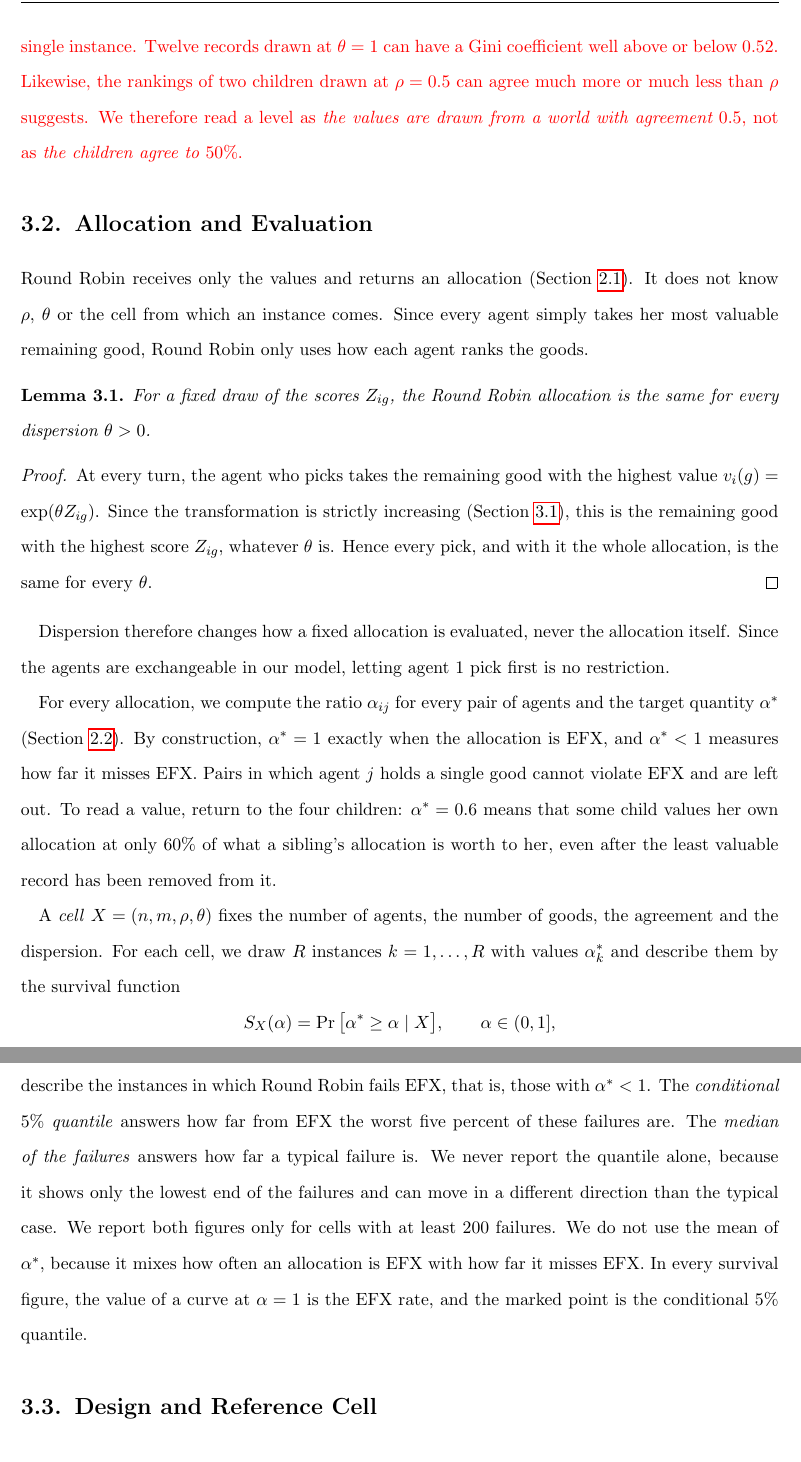
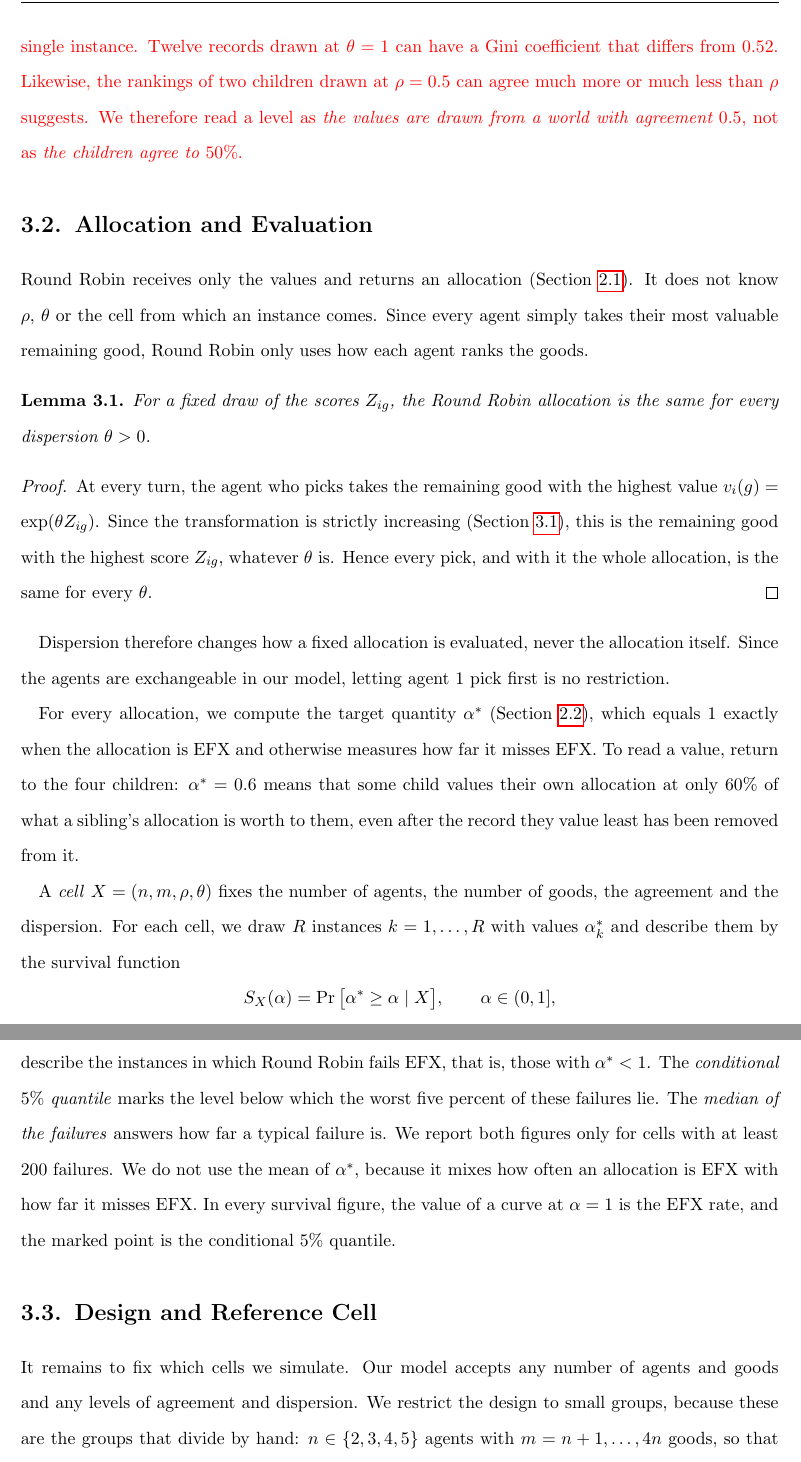
Before and after one commit to francisco-waggershauser/Bachelor_Thesis, a LaTeX thesis (main.tex, which reads chapters/03_model.tex): two parts of pages 22 and 23 of 66, joined at a grey line, cut so that both start at the same text. Compiled offline with pdfLaTeX.

Commit message:
Chapter 3 review: range of the design motivated, existence for all cells, shorter alpha* reminder, quantile wording, their instead of her, Gini of a single collection; Chapter 2: fraction instead of share
Co-Authored-By: Claude Opus 5.5 <noreply@anthropic.com>
Claude-Session: https://claude.ai/code/session_01WL61VnWVanbykuonA939Xe

```diff
--- a/chapters/03_model.tex
+++ b/chapters/03_model.tex
@@ -74,7 +74,7 @@ parentheses, for instance Gini $0.52$ ($\theta=1$).
 
 \begin{revisit}
 Both $\rho$ and the Gini coefficient describe the distribution from which values are drawn, not a
-single instance. Twelve records drawn at $\theta=1$ can have a Gini coefficient well above or below
+single instance. Twelve records drawn at $\theta=1$ can have a Gini coefficient that differs from
 $0.52$. Likewise, the rankings of two children drawn at $\rho=0.5$ can agree much more or much less
 than $\rho$ suggests. We therefore read a level as \textit{the values are drawn from a world with
 agreement $0.5$}, not as \textit{the children agree to $50\%$}.
@@ -84,7 +84,7 @@ agreement $0.5$}, not as \textit{the children agree to $50\%$}.
 
 Round Robin receives only the values and returns an allocation (Section~\ref{sec:setting}). It does
 not know $\rho$, $\theta$ or the cell from which an instance comes. Since every agent simply takes
-her most valuable remaining good, Round Robin only uses how each agent ranks the goods.
+their most valuable remaining good, Round Robin only uses how each agent ranks the goods.
 
 \begin{lemma}\label{lem:thetainv}
 For a fixed draw of the scores $\Zig$, the Round Robin allocation is the same for every dispersion
@@ -101,12 +101,11 @@ $\theta$ is. Hence every pick, and with it the whole allocation, is the same for
 Dispersion therefore changes how a fixed allocation is evaluated, never the allocation itself.
 Since the agents are exchangeable in our model, letting agent $1$ pick first is no restriction.
 
-For every allocation, we compute the ratio $\aij$ for every pair of agents and the target quantity
-$\astar$ (Section~\ref{sec:notions}). By construction, $\astar=1$ exactly when the allocation is
-EFX, and $\astar<1$ measures how far it misses EFX. Pairs in which agent $j$ holds a single good
-cannot violate EFX and are left out. To read a value, return to the four children: $\astar=0.6$
-means that some child values her own allocation at only $60\%$ of what a sibling's allocation is
-worth to her, even after the least valuable record has been removed from it.
+For every allocation, we compute the target quantity $\astar$ (Section~\ref{sec:notions}), which
+equals $1$ exactly when the allocation is EFX and otherwise measures how far it misses EFX. To read
+a value, return to the four children: $\astar=0.6$ means that some child values their own
+allocation at only $60\%$ of what a sibling's allocation is worth to them, even after the record
+they value least has been removed from it.
 
 A \textit{cell} $X=(n,m,\rho,\theta)$ fixes the number of agents, the number of goods, the
 agreement and the dispersion. For each cell, we draw $R$ instances $k=1,\dots,R$ with values
@@ -124,15 +123,15 @@ The curve below $\alpha=1$ shows how far the remaining instances are from EFX.
 
 We summarise each cell by three key figures. The first is the \textit{EFX rate} $\Survhat(1)$. The
 other two describe the instances in which Round Robin fails EFX, that is, those with $\astar<1$.
-The \textit{conditional $5\%$ quantile} answers how far from EFX the worst five percent of these
-failures are. The \textit{median of the failures} answers how far a typical failure is. We never
-report the quantile alone, because it shows only the lowest end of the failures and can move in a
-different direction than the typical case. We report both figures only for cells with at least
+The \textit{conditional $5\%$ quantile} marks the level below which the worst five percent of
+these failures lie. The \textit{median of the failures} answers how far a typical failure is. We
+report both figures only for cells with at least
 $200$ failures. We do not use the mean of $\astar$, because it mixes how often an allocation is EFX
 with how far it misses EFX. In every survival figure, the value of a curve at $\alpha=1$ is the EFX
 rate, and the marked point is the conditional $5\%$ quantile.
 
 \section{Design and Reference Cell}\label{sec:design}
 
-The design combines $n\in\{2,3,4,5\}$ agents with $m=n+1,\dots,4n$ goods, the five levels of
-agreement and the six levels of dispersion from Table~\ref{tab:axes}. This gives $42$ pairs
+It remains to fix which cells we simulate. Our model accepts any number of agents and goods and
+any levels of agreement and dispersion. We restrict the design to small groups, because these are
+the groups that divide by hand: $n\in\{2,3,4,5\}$ agents with $m=n+1,\dots,4n$ goods, so that
```
Also changed, not shown: chapters/02_background.tex (+1 -1 lines), chapters/03_model.tex (22 more changed lines).
